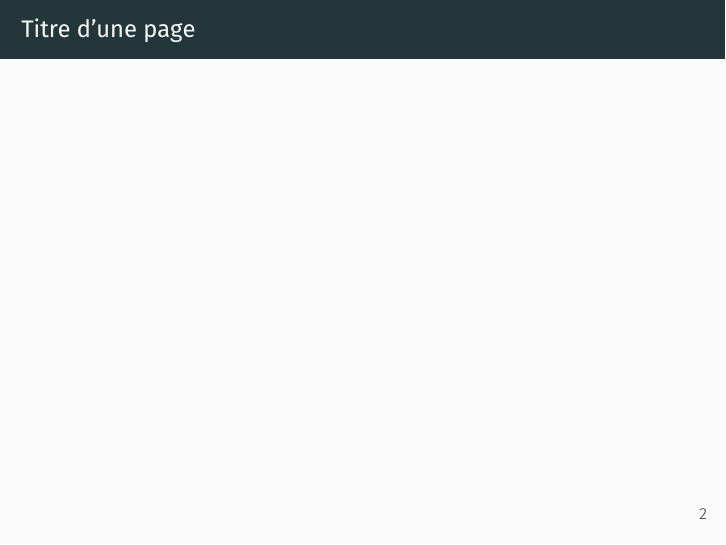
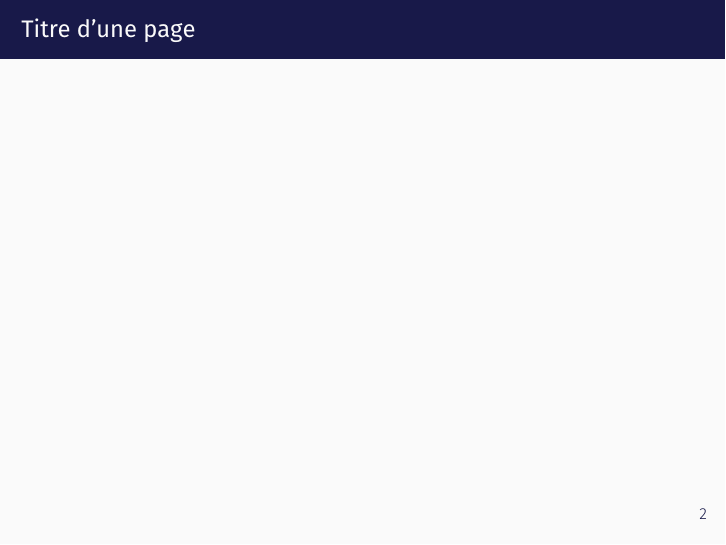
Before and after one commit to iid-ulaval/modele-beamer, LaTeX slides (presentation-exemple.tex, which reads beamercolorthemeiid.sty, beamerthemeiid.sty): page 2 of 2. Compiled offline with XeLaTeX; a missing font is replaced by an installed copy or a similar font.

Commit message:
Ajustement pour les couleurs de l'IID

```diff
--- a/beamercolorthememetropolis.sty
+++ b/beamercolorthemeiid.sty
@@ -1,23 +1,21 @@
 %%
 %% This is file `beamercolorthememetropolis.sty',
-%% generated with the docstrip utility.
 %%
-%% The original source files were:
-%%
-%% beamercolorthememetropolis.dtx  (with options: `package')
+%% Copyright 2020 Institut Intelligence et Données - Université Laval
 %% ---------------------------------------------------------------------------
+%% This theme is based on the metropolis theme (https://github.com/matze/mtheme)
 %% Copyright 2015 Matthias Vogelgesang and the LaTeX community. A full list of
 %% contributors can be found at
 %%
 %%     https://github.com/matze/mtheme/graphs/contributors
 %%
 %% and the original template was based on the HSRM theme by Benjamin Weiss.
-%%
+%% ---------------------------------------------------------------------------
 %% This work is licensed under a Creative Commons Attribution-ShareAlike 4.0
 %% International License (https://creativecommons.org/licenses/by-sa/4.0/).
 %% ---------------------------------------------------------------------------
 \NeedsTeXFormat{LaTeX2e}
-\ProvidesPackage{beamercolorthememetropolis}[2017/01/23 Metropolis color theme]
+\ProvidesPackage{beamercolorthemeiid}[2020/03/26 IID color theme]
 \RequirePackage{pgfopts}
 \pgfkeys{
   /metropolis/color/block/.cd,
@@ -37,28 +35,34 @@
     block=transparent,
   }
 }
-\definecolor{mDarkBrown}{HTML}{604c38}
-\definecolor{mDarkTeal}{HTML}{23373b}
-\definecolor{mLightBrown}{HTML}{EB811B}
-\definecolor{mLightGreen}{HTML}{14B03D}
+%% Couleurs principales
+\definecolor{iidRougeVif}{HTML}{FF0000}
+\definecolor{iidBleuNuit}{HTML}{181949}
+\definecolor{iidGrisClair}{HTML}{EAEAEA}
+%% Couleurs secondaires
+\definecolor{iidRoseFlamand}{HTML}{F283AC}
+\definecolor{iidOrange}{HTML}{F47A4B}
+\definecolor{iidViolet}{HTML}{825FA8}
+\definecolor{iidRosePrintemps}{HTML}{F4C2CB}
+\definecolor{iidVertMenthe}{HTML}{52BF9E}
 \newcommand{\metropolis@colors@dark}{
   \setbeamercolor{normal text}{%
     fg=black!2,
-    bg=mDarkTeal
+    bg=iidBleuNuit
   }
   \usebeamercolor[fg]{normal text}
 }
 \newcommand{\metropolis@colors@light}{
   \setbeamercolor{normal text}{%
-    fg=mDarkTeal,
+    fg=iidBleuNuit,
     bg=black!2
   }
 }
 \setbeamercolor{alerted text}{%
-  fg=mLightBrown
+  fg=iidOrange
 }
 \setbeamercolor{example text}{%
-  fg=mLightGreen
+  fg=iidVertMenthe
 }
 \setbeamercolor{titlelike}{use=normal text, parent=normal text}
 \setbeamercolor{author}{use=normal text, parent=normal text}
--- a/beamerthememetropolis.sty
+++ b/beamerthemeiid.sty
@@ -1,24 +1,22 @@
 %%
-%% This is file `beamerthememetropolis.sty',
-%% generated with the docstrip utility.
+%% This is file `beamerthemeiid.sty',
 %%
-%% The original source files were:
-%%
-%% beamerthememetropolis.dtx  (with options: `package')
+%% Copyright 2020 Institut Intelligence et Données - Université Laval
 %% ---------------------------------------------------------------------------
+%% This theme is based on the metropolis theme (https://github.com/matze/mtheme)
 %% Copyright 2015 Matthias Vogelgesang and the LaTeX community. A full list of
 %% contributors can be found at
 %%
 %%     https://github.com/matze/mtheme/graphs/contributors
 %%
 %% and the original template was based on the HSRM theme by Benjamin Weiss.
-%%
+%% ---------------------------------------------------------------------------
 %% This work is licensed under a Creative Commons Attribution-ShareAlike 4.0
 %% International License (https://creativecommons.org/licenses/by-sa/4.0/).
 %% ---------------------------------------------------------------------------
 \NeedsTeXFormat{LaTeX2e}
-\ProvidesPackage{beamerthememetropolis}
-  [2017/01/23 v1.2 Metropolis Beamer theme]
+\ProvidesPackage{beamerthemeiid}
+  [2020/03/26 v0.1 IID Beamer theme]
 \RequirePackage{etoolbox}
 \RequirePackage{pgfopts}
 \pgfkeys{/metropolis/.cd,
@@ -81,7 +79,7 @@
 \providecommand{\tikzexternaldisable}{}
 \useinnertheme{metropolis}
 \useoutertheme{metropolis}
-\usecolortheme{metropolis}
+\usecolortheme{iid}
 \usefonttheme{metropolis}
 \AtEndPreamble{%
   \@ifpackageloaded{pgfplots}{%
--- a/presentation-exemple.tex
+++ b/presentation-exemple.tex
@@ -1,5 +1,5 @@
 \documentclass{beamer}
-\usetheme{metropolis}
+\usetheme{iid}
 
 \title{Exemple de présentation avec le thème Beamer IID}
 \author{Équipe IID}
```
Also changed, not shown: presentation-exemple.pdf, beamercolorthemeiid.sty (2 more changed lines), beamerthemeiid.sty (2 more changed lines).
